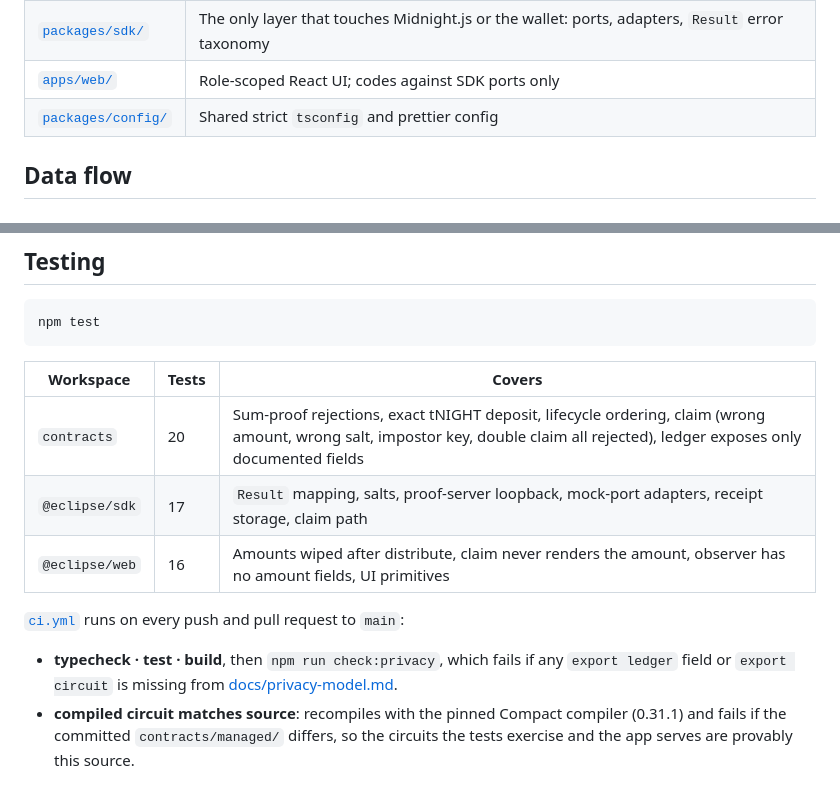
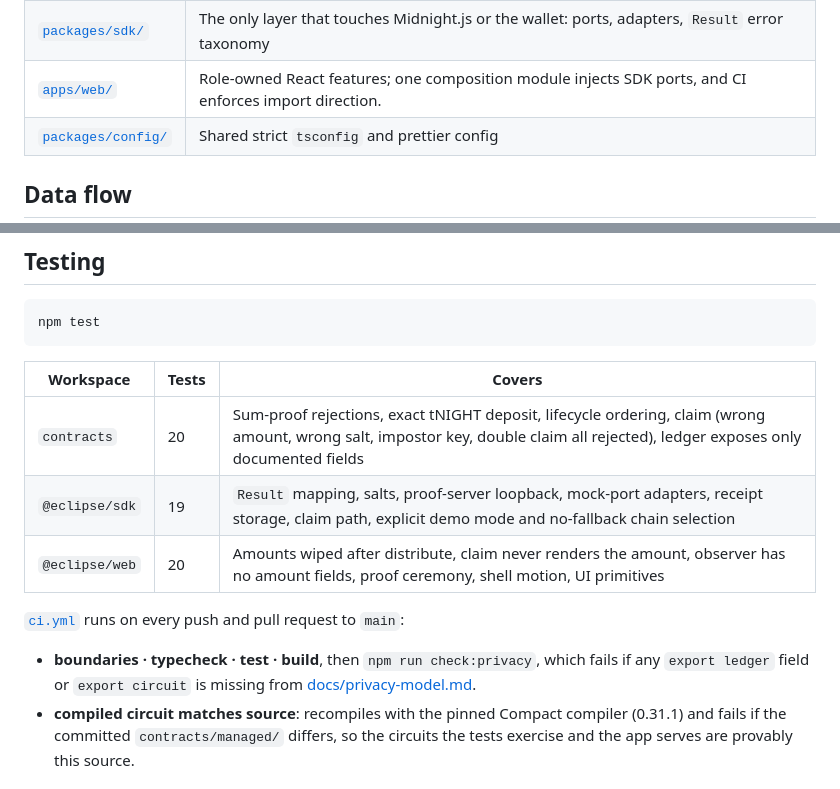
Before and after one commit to TadeyRuk/Eclipse, a Markdown page: README.md, 2 parts joined by grey strips. Rendered like a GitHub page.

```diff
--- a/README.md
+++ b/README.md
@@ -150,7 +150,7 @@ flowchart LR
 | ------------------------------------- | --------------------------------------------------------------------------------------------------------------- |
 | [`contracts/`](contracts)             | Compact contract (`src/eclipse.compact`), compiled circuits and keys (`managed/`), deploy and lifecycle scripts |
 | [`packages/sdk/`](packages/sdk)       | The only layer that touches Midnight.js or the wallet: ports, adapters, `Result` error taxonomy                 |
-| [`apps/web/`](apps/web)               | Role-scoped React UI; codes against SDK ports only                                                              |
+| [`apps/web/`](apps/web)               | Role-owned React features; one composition module injects SDK ports, and CI enforces import direction.                                                              |
 | [`packages/config/`](packages/config) | Shared strict `tsconfig` and prettier config                                                                    |
 
 ## Data flow
@@ -300,12 +300,12 @@ npm test
 | Workspace      | Tests | Covers                                                                                                                                                                           |
 | -------------- | ----- | -------------------------------------------------------------------------------------------------------------------------------------------------------------------------------- |
 | `contracts`    | 20    | Sum-proof rejections, exact tNIGHT deposit, lifecycle ordering, claim (wrong amount, wrong salt, impostor key, double claim all rejected), ledger exposes only documented fields |
-| `@eclipse/sdk` | 17    | `Result` mapping, salts, proof-server loopback, mock-port adapters, receipt storage, claim path                                                                                  |
-| `@eclipse/web` | 16    | Amounts wiped after distribute, claim never renders the amount, observer has no amount fields, UI primitives                                                                     |
+| `@eclipse/sdk` | 19    | `Result` mapping, salts, proof-server loopback, mock-port adapters, receipt storage, claim path, explicit demo mode and no-fallback chain selection                                 |
+| `@eclipse/web` | 20    | Amounts wiped after distribute, claim never renders the amount, observer has no amount fields, proof ceremony, shell motion, UI primitives                                          |
 
 [`ci.yml`](.github/workflows/ci.yml) runs on every push and pull request to `main`:
 
-- **typecheck · test · build**, then `npm run check:privacy`, which fails if any `export ledger` field or `export circuit` is missing from [docs/privacy-model.md](docs/privacy-model.md).
+- **boundaries · typecheck · test · build**, then `npm run check:privacy`, which fails if any `export ledger` field or `export circuit` is missing from [docs/privacy-model.md](docs/privacy-model.md).
 - **compiled circuit matches source**: recompiles with the pinned Compact compiler (0.31.1) and fails if the committed `contracts/managed/` differs, so the circuits the tests exercise and the app serves are provably this source.
 
 ## Evidence
```
Also changed, not shown: docs/architecture.md (+51 -32 lines), docs/boundaries.md (+1 -0 lines).
